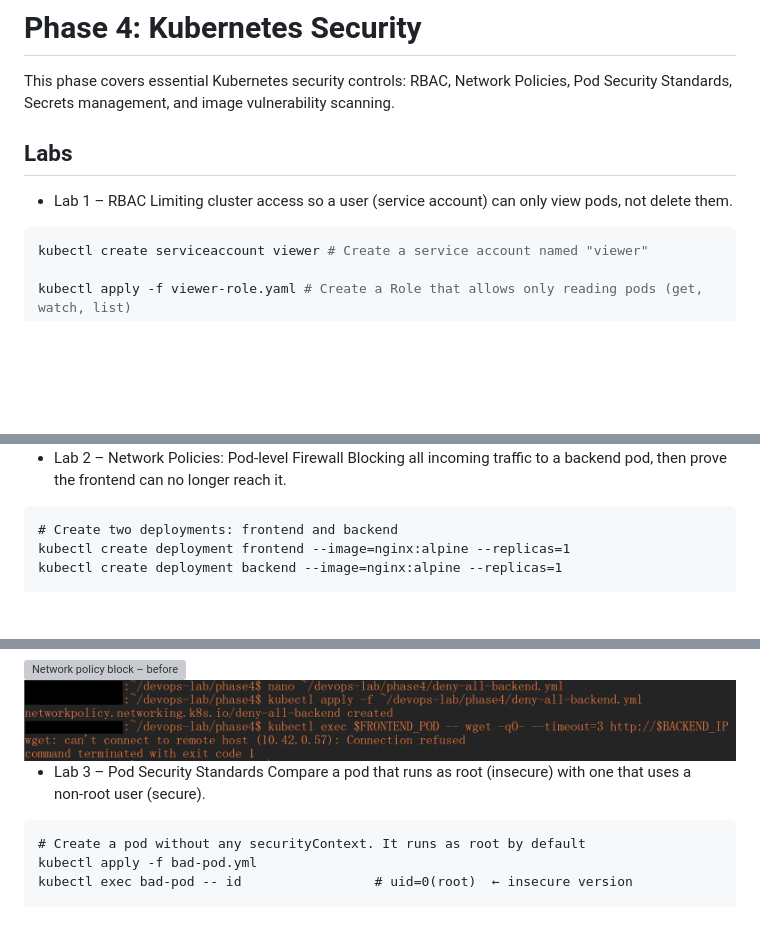
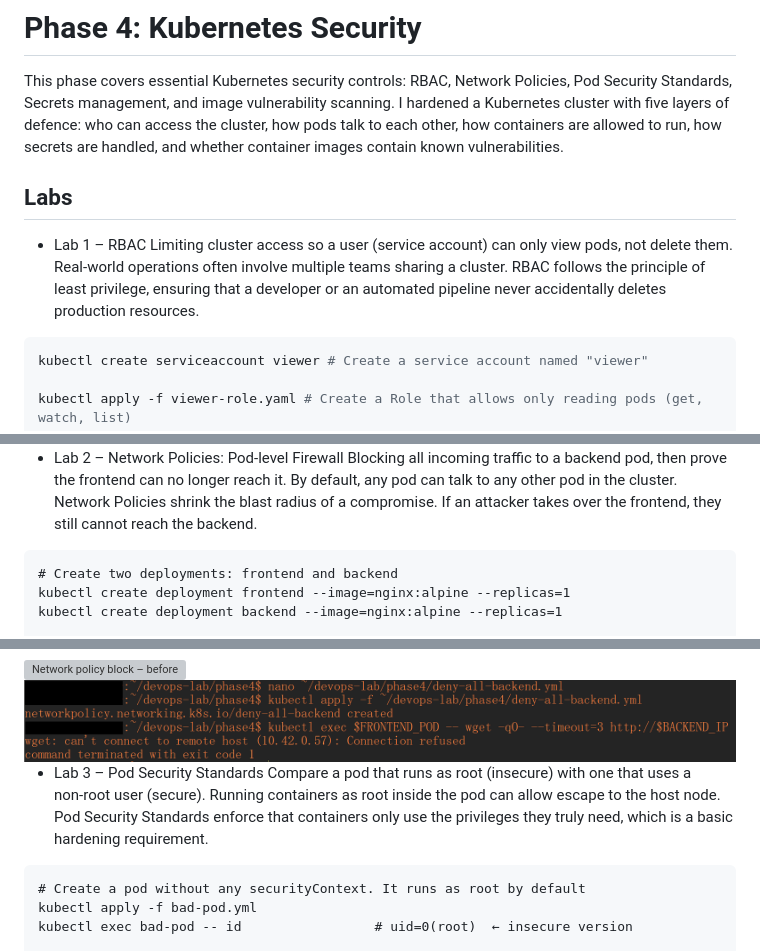
Before and after one commit to Ofendor/devops-lab, a Markdown page: phase4/README.md, 3 parts joined by grey strips. Rendered like a GitHub page; blank space fills up the shorter version; grey boxes are pictures that could not be loaded.

Commit message:
Expand Phase 4 README with additional context and push all manifests

````diff
--- a/phase4/README.md
+++ b/phase4/README.md
@@ -3,12 +3,18 @@
 This phase covers essential Kubernetes security controls:
 RBAC, Network Policies, Pod Security Standards,
 Secrets management, and image vulnerability scanning.
+I hardened a Kubernetes cluster with five layers of defence:
+who can access the cluster, how pods talk to each other, how containers
+are allowed to run, how secrets are handled, and whether container images
+contain known vulnerabilities.
 
 
 ## Labs
 - Lab 1 – RBAC
 Limiting cluster access so a user (service account) can only
-view pods, not delete them.
+view pods, not delete them. Real‑world operations often involve multiple teams sharing a cluster.
+RBAC follows the principle of least privilege, ensuring that a developer
+or an automated pipeline never accidentally deletes production resources.
 
 ```bash
 kubectl create serviceaccount viewer # Create a service account named "viewer"
@@ -30,7 +36,10 @@ kubectl auth can-i delete pods --as=system:serviceaccount:default:viewer
 
 - Lab 2 – Network Policies: Pod-level Firewall
 Blocking all incoming traffic to a backend pod, then prove
-the frontend can no longer reach it.
+the frontend can no longer reach it. By default, any pod can
+talk to any other pod in the cluster. Network Policies shrink
+the blast radius of a compromise. If an attacker takes
+over the frontend, they still cannot reach the backend.
 
 ```
 # Create two deployments: frontend and backend
@@ -54,7 +63,10 @@ kubectl exec <frontend-pod> -- wget -qO- --timeout=2 http://<backend-IP>
 
 - Lab 3 – Pod Security Standards
 Compare a pod that runs as root (insecure) with one that
-uses a non‑root user (secure).
+uses a non‑root user (secure). Running containers as root inside
+the pod can allow escape to the host node. Pod Security
+Standards enforce that containers only use the privileges
+they truly need, which is a basic hardening requirement.
 
 ```
 # Create a pod without any securityContext. It runs as root by default
````
Also changed, not shown: other parts of phase4/README.md (+5 -0 lines).
